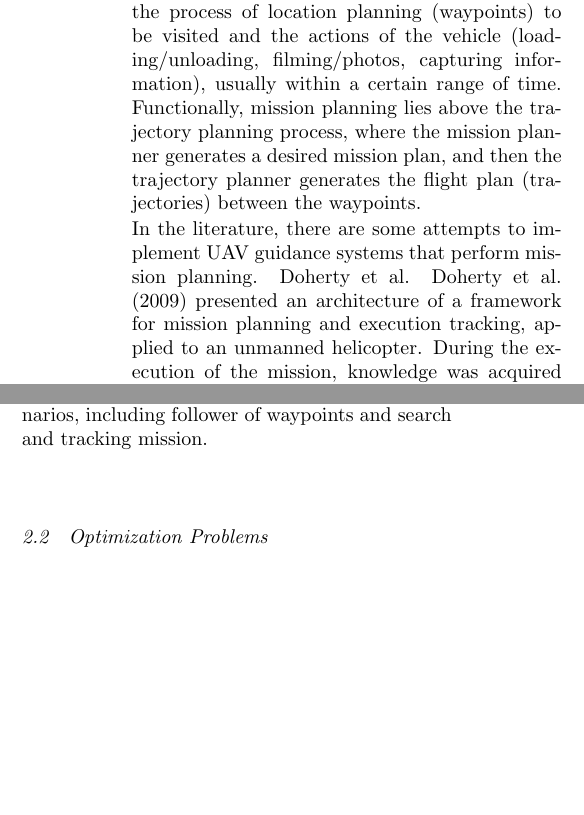
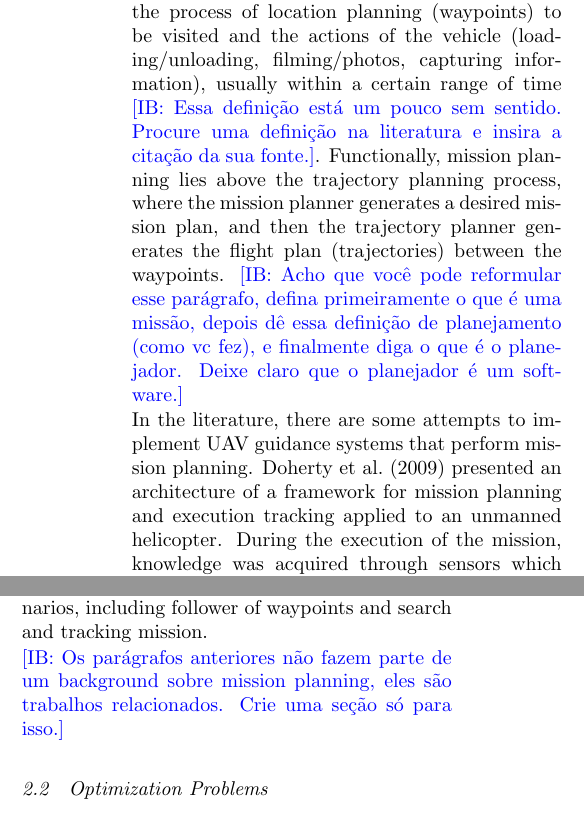
Before and after one commit to iurybessa/sbai2017, a LaTeX document (sbai.tex): two parts of the columns of page 2 of 9, joined at a grey line, cut so that both start at the same text, the shorter picture padded with empty space. Compiled offline with pdfLaTeX; the source files are stored in an older character set and shown here as Unicode.

Commit message:
Comments

```diff
--- a/sbai.tex
+++ b/sbai.tex
@@ -152,15 +152,17 @@ The remaining of this work is organized as follows:\commentib{COMPLETAR. DIga o
 \section{Background}
 
 \subsection{Mission Planning}
-Mission planning for UAVs can be defined as the process of location planning (waypoints) to be visited and the actions of the vehicle (loading/unloading, filming/photos, capturing information), usually within a certain range of time. Functionally, mission planning lies above the trajectory planning process, where the mission planner generates a desired mission plan, and then the trajectory planner generates the flight plan (trajectories) between the waypoints.
+Mission planning for UAVs can be defined as the process of location planning (waypoints) to be visited and the actions of the vehicle (loading/unloading, filming/photos, capturing information), usually within a certain range of time \commentib{Essa defini\c{c}\~ao est\'a um pouco sem sentido. Procure uma defini\c{c}\~ao na literatura e insira a cita\c{c}\~ao da sua fonte.}. Functionally, mission planning lies above the trajectory planning process, where the mission planner generates a desired mission plan, and then the trajectory planner generates the flight plan (trajectories) between the waypoints. \commentib{Acho que voc\^e pode reformular esse par\'agrafo, defina primeiramente o que \'e uma miss\~ao, depois d\^e essa defini\c{c}\~ao de planejamento (como vc fez), e finalmente diga o que \'e o planejador. Deixe claro que o planejador \'e um software.}
 
-In the literature, there are some attempts to implement UAV guidance systems that perform mission planning. Doherty et al. \protect\citeasnoun{doherty2009temporal} presented an architecture of a framework for mission planning and execution tracking, applied to an unmanned helicopter. During the execution of the mission, knowledge was acquired through sensors which was used to create state structures. These structures will allow the construction of a logical model, representing the real development of the system and its environment over time. Then, the planning and monitoring modules use temporal action logic (TAL) to reason about actions and changes.
+In the literature, there are some attempts to implement UAV guidance systems that perform mission planning. \protect\citeasnoun{doherty2009temporal} presented an architecture of a framework for mission planning and execution tracking applied to an unmanned helicopter. During the execution of the mission, knowledge was acquired through sensors which was used to create state structures. These structures will allow the construction of a logical model, representing the real development of the system and its environment over time. Then, the planning and monitoring modules use temporal action logic (TAL) to reason about actions and changes.
 
 The NASA/U.S. Army autonomous helicopter project has developed a guidance system for the autonomous surveillance planning problem for multiple and different targets \cite{whalley2005design}, which generates mission plans using a theoretical approach to decision making. A high-level standalone control is provided by the framework Apex \cite{baer1998nasa}, a reactive procedure-based scheduler/planner used to perform mission-level tasks. Apex synthesizes a course of action primarily by linking elemental procedures expressed in procedural definition language (PDL), a notation developed specifically for the Apex reactive planner. This guidance system was integrated into a robotic helicopter and tested in more than 240 scenarios.
 
 A similar project, called Ressac (Research and Rescue by Cooperative Autonomous System), was conducted by the French Aerospace Laboratory (ONERA) for a search and rescue scenario \cite{fabiani2007autonomous}. This architecture for an exploration mission was developed based on the idea of decomposing the mission into a sequence of tasks or macro-actions associated with rewards. The problem was modelled using a Markov decision process framework (MDP) and dynamic programming algorithms for mission planning. Konigsbuch \cite{teichteil2007multi} extends the guidance system and integrates with a robotic helicopter.
 
 Finally, the German Aerospace Center (DLR) has also developed a mission management system based on the behavior paradigm \cite{adolf2010onboard}, which has been integrated with the ARTIS helicopter and validated in different scenarios, including follower of waypoints and search and tracking mission.
+
+\commentib{Os par\'agrafos anteriores n\~ao fazem parte de um background sobre mission planning, eles s\~ao trabalhos relacionados. Crie uma se\c{c}\~ao s\'o para isso.}
 
 %\subsection{UAV Navigation}
 
```
Also changed, not shown: sbai.pdf, sbai.tex (2 more changed lines), 3 other files.
